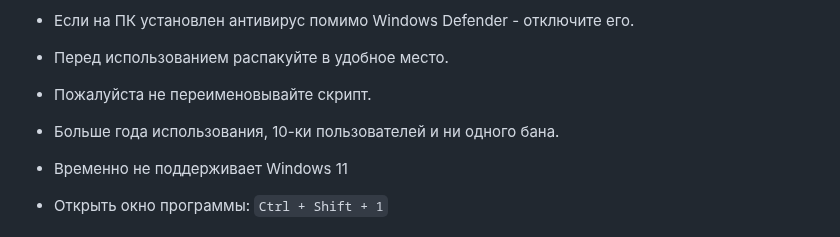
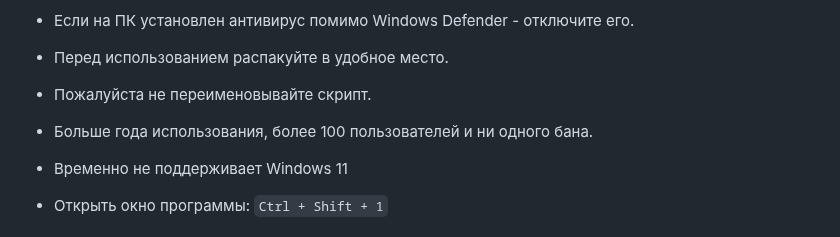
Before and after one commit to PaulTwelve/AutoFishBot-MajesticRP, a Markdown page: README.md, the part around the change. GitHub-like rendering.

```diff
--- a/README.md
+++ b/README.md
@@ -13,7 +13,7 @@
 
 - Пожалуйста не переименовывайте скрипт.
 
-- Больше года использования, 10-ки пользователей и ни одного бана.
+- Больше года использования, более 100 пользователей и ни одного бана.
 
 - Временно не поддерживает Windows 11
 
```
